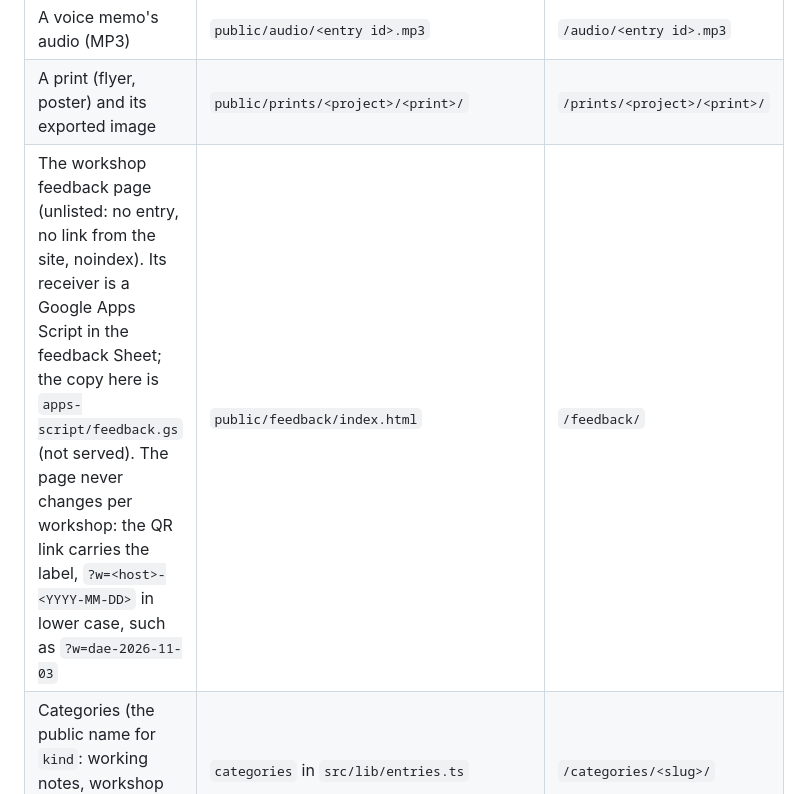
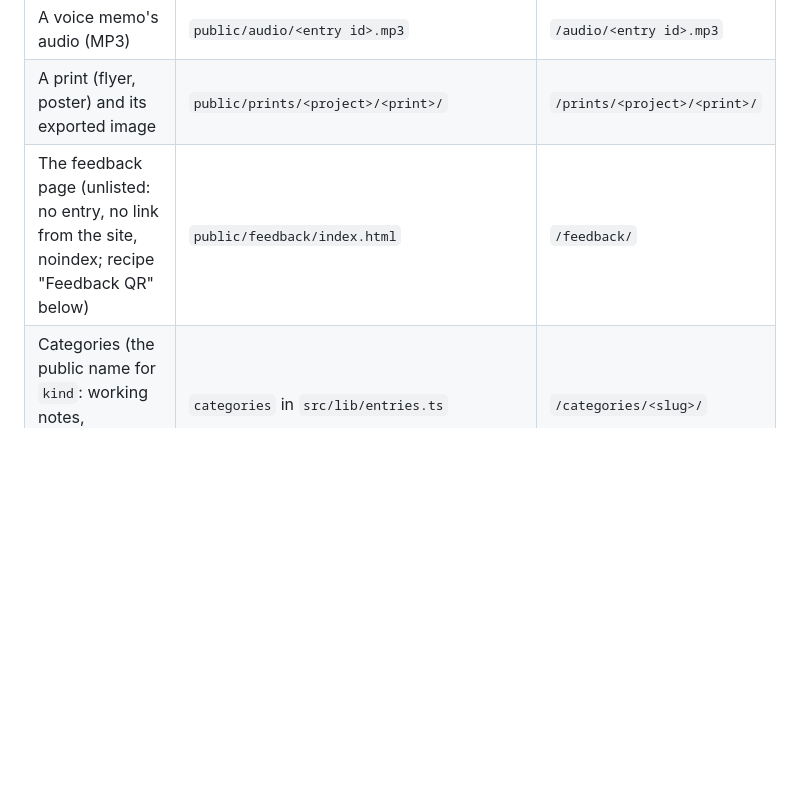
Before and after one commit to bronvandoen/bronvandoen.github.io, a Markdown page: CLAUDE.md, the part around the change. Drawn GitHub-style; blank space fills up the shorter version.

Commit message:
CLAUDE.md: the feedback row points to its recipe instead of repeating it
Co-Authored-By: Claude Opus 5.5 <noreply@anthropic.com>
Claude-Session: https://claude.ai/code/session_01Rrvpip5fjzxpjSQh9r3pY4

```diff
--- a/CLAUDE.md
+++ b/CLAUDE.md
@@ -12,7 +12,7 @@ This file is the current layout. Where the `situated-studio-lead` skill and this
 | A workshop tool, self-contained HTML | `public/tools/<project>/<tool>/index.html` | `/tools/<project>/<tool>/` |
 | A voice memo's audio (MP3) | `public/audio/<entry id>.mp3` | `/audio/<entry id>.mp3` |
 | A print (flyer, poster) and its exported image | `public/prints/<project>/<print>/` | `/prints/<project>/<print>/` |
-| The workshop feedback page (unlisted: no entry, no link from the site, noindex). Its receiver is a Google Apps Script in the feedback Sheet; the copy here is `apps-script/feedback.gs` (not served). The page never changes per workshop: the QR link carries the label, `?w=<host>-<YYYY-MM-DD>` in lower case, such as `?w=dae-2026-11-03` | `public/feedback/index.html` | `/feedback/` |
+| The feedback page (unlisted: no entry, no link from the site, noindex; recipe "Feedback QR" below) | `public/feedback/index.html` | `/feedback/` |
 | Categories (the public name for `kind`: working notes, workshop tools, prints, essays) | `categories` in `src/lib/entries.ts` | `/categories/<slug>/` |
 | Tags | `src/data/tags.json` (a tag must be listed here before an entry uses it) | `/tags/<tag>/` |
 | Tokens and styles | `src/styles/tokens.css`, `src/styles/archive.css` | |
```
